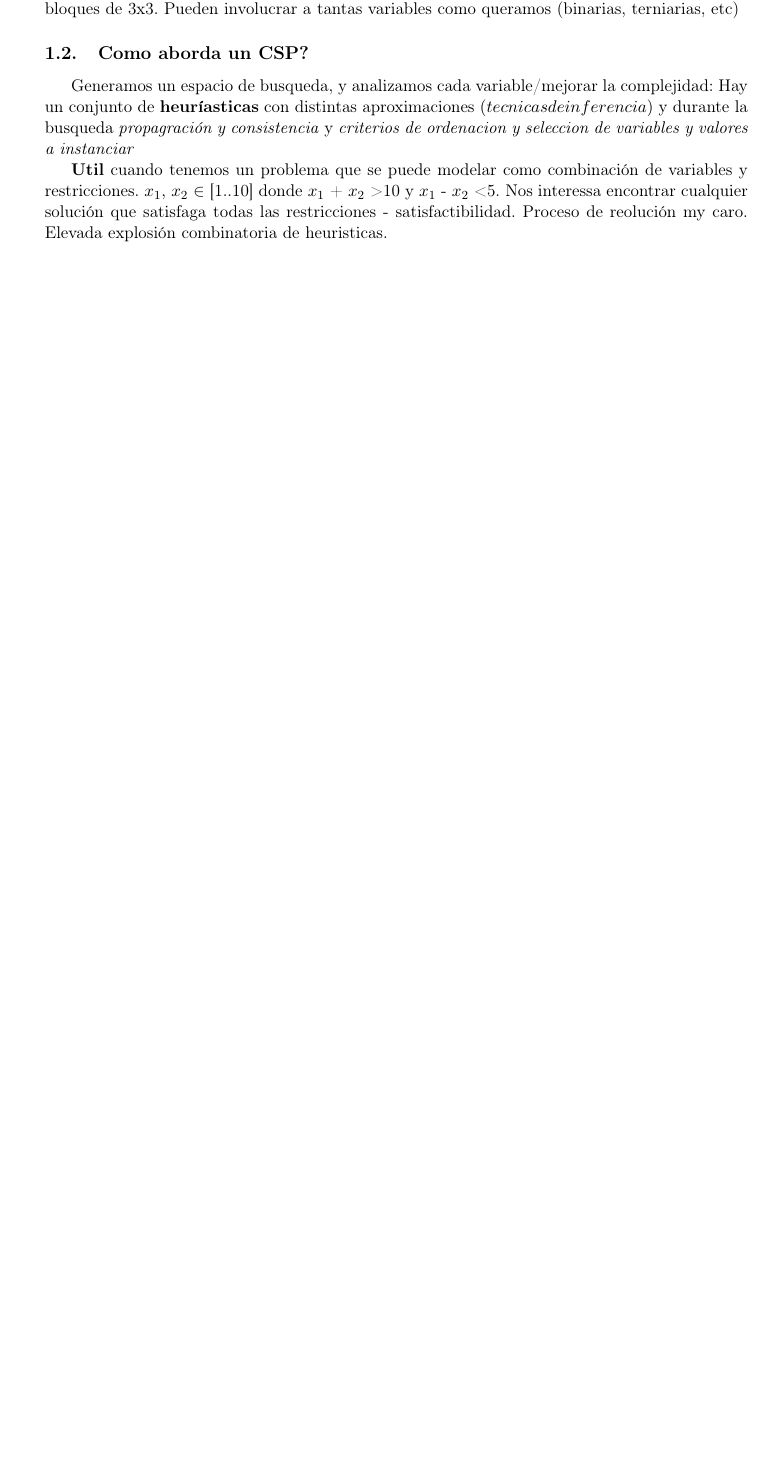
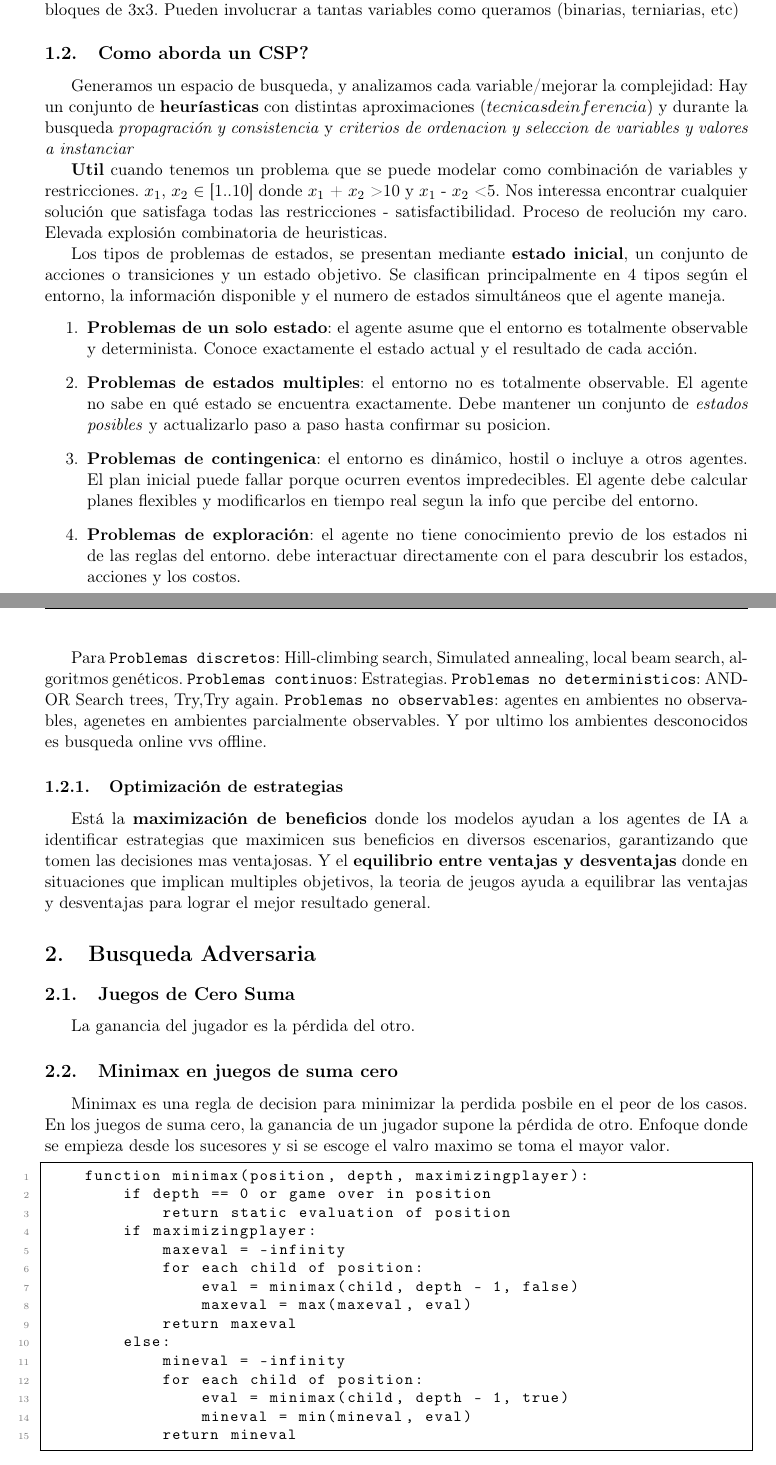
Before and after one commit to Carlixgonzam/Artificial-Intelligence-Notes, a LaTeX document (Week 3/main.tex, which reads Week 3/clase2semana3.tex): part of page 2 of 3 before the commit and two parts of pages 2 and 3 of 4 after it, the two joined at a grey line, cut so that both start at the same text, the shorter picture padded with empty space. Compiled offline with pdfLaTeX.

Commit message:
minimax code

```diff
--- a/Week 3/clase2semana3.tex
+++ b/Week 3/clase2semana3.tex
@@ -31,3 +31,44 @@ $x_1$, $x_2$ $\in$ [1..10] donde $x_1$ + $x_2$ > 10 y  $x_1$ - $x_2$ < 5.
 Nos interessa encontrar cualquier solución que satisfaga todas las restricciones - satisfactibilidad. Proceso de reolución my caro. Elevada explosión combinatoria de heuristicas.
 
 
+Los tipos de problemas de estados, se presentan mediante \textbf{estado inicial}, un conjunto de acciones o transiciones y un estado objetivo. Se clasifican principalmente en 4 tipos según el entorno, la información disponible
+y el numero de estados simultáneos que el agente maneja.
+\begin{enumerate}
+    \item \textbf{Problemas de un solo estado}: el agente asume que el entorno es totalmente observable y determinista. Conoce exactamente el estado actual y el resultado de cada acción.
+    \item \textbf{Problemas de estados multiples}: el entorno no es totalmente observable. El agente no sabe en qué estado se encuentra exactamente. Debe mantener un conjunto de \textit{estados posibles} y actualizarlo paso a paso hasta confirmar su posicion.
+    \item \textbf{Problemas de contingenica}: el entorno es dinámico, hostil o incluye a otros agentes. El plan inicial puede fallar porque ocurren eventos impredecibles. El agente debe calcular planes flexibles y modificarlos en tiempo real segun la info que percibe del entorno.
+    \item \textbf{Problemas de exploración}: el agente no tiene conocimiento previo de los estados ni de las reglas del entorno. debe interactuar directamente con el para descubrir los estados, acciones y los costos.
+\end{enumerate}
+
+Para \texttt{Problemas discretos}: Hill-climbing search, Simulated annealing, local beam search, algoritmos genéticos. \texttt{Problemas continuos}: Estrategias. \texttt{Problemas no deterministicos}: AND-OR Search trees, Try,Try again.
+\texttt{Problemas no observables}: agentes en ambientes no observables, agenetes en ambientes parcialmente observables. Y por ultimo los ambientes desconocidos es busqueda online vvs offline.
+
+\subsubsection{Optimización de estrategias}
+Está la \textbf{maximización de beneficios} donde los modelos ayudan a los agentes de IA a identificar estrategias que maximicen sus beneficios en diversos escenarios, garantizando que tomen las decisiones mas ventajosas.
+Y el \textbf{equilibrio entre ventajas y desventajas} donde en situaciones que implican multiples objetivos, la teoria de jeugos ayuda a equilibrar las ventajas y desventajas para lograr el mejor resultado general.
+
+\section{Busqueda Adversaria}
+\subsection{Juegos de Cero Suma}
+La ganancia del jugador es la pérdida del otro.
+
+\subsection{Minimax en juegos de suma cero}
+Minimax es una regla de decision para minimizar la perdida posbile en el peor de los casos. En los juegos de suma cero, la ganancia de un jugador supone la pérdida de otro.
+Enfoque donde se empieza desde los sucesores y si se escoge el valro maximo se toma el mayor valor.
+
+\begin{lstlisting}
+    function minimax(position, depth, maximizingplayer):
+        if depth == 0 or game over in position
+            return static evaluation of position
+        if maximizingplayer:
+            maxeval = -infinity
+            for each child of position:
+                eval = minimax(child, depth - 1, false)
+                maxeval = max(maxeval, eval)
+            return maxeval
+        else:
+            mineval = -infinity
+            for each child of position:
+                eval = minimax(child, depth - 1, true)
+                mineval = min(mineval, eval)
+            return mineval
+\end{lstlisting}
```
Also changed, not shown: Week 3/main.pdf, Week 3/clase2semana3.tex (19 more changed lines).
